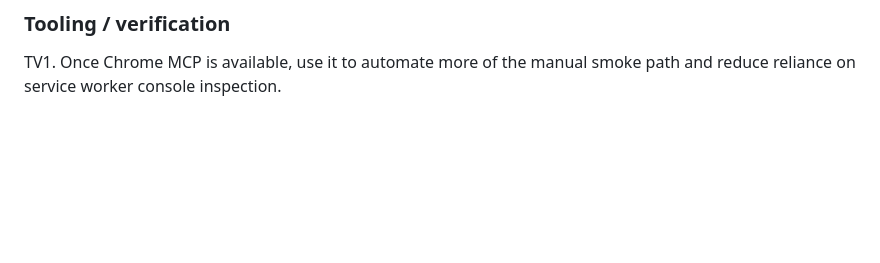
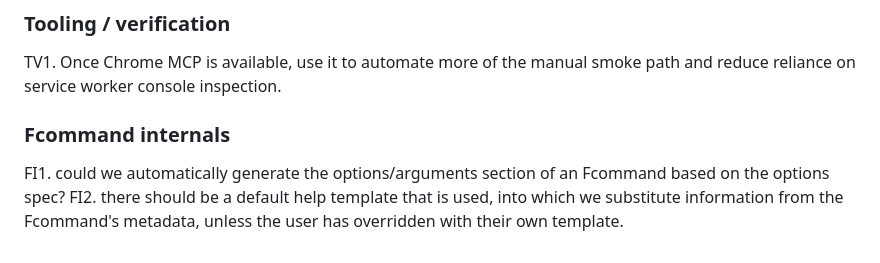
Before and after one commit to paxunix/factotum, a Markdown page: TODO.md, the part around the change. Drawn GitHub-style; blank space fills up the shorter version.

Commit message:
Update TODO

```diff
--- a/TODO.md
+++ b/TODO.md
@@ -50,3 +50,12 @@ SC5. Refactor the generated user-script wrapper so future `--debug` support has
 
 ### Tooling / verification
 TV1. Once Chrome MCP is available, use it to automate more of the manual smoke path and reduce reliance on service worker console inspection.
+
+
+### Fcommand internals
+
+FI1. could we automatically generate the options/arguments section of an
+Fcommand based on the options spec?
+FI2. there should be a default help template that is used, into which we
+substitute information from the Fcommand's metadata, unless the user has
+overridden with their own template.
```
